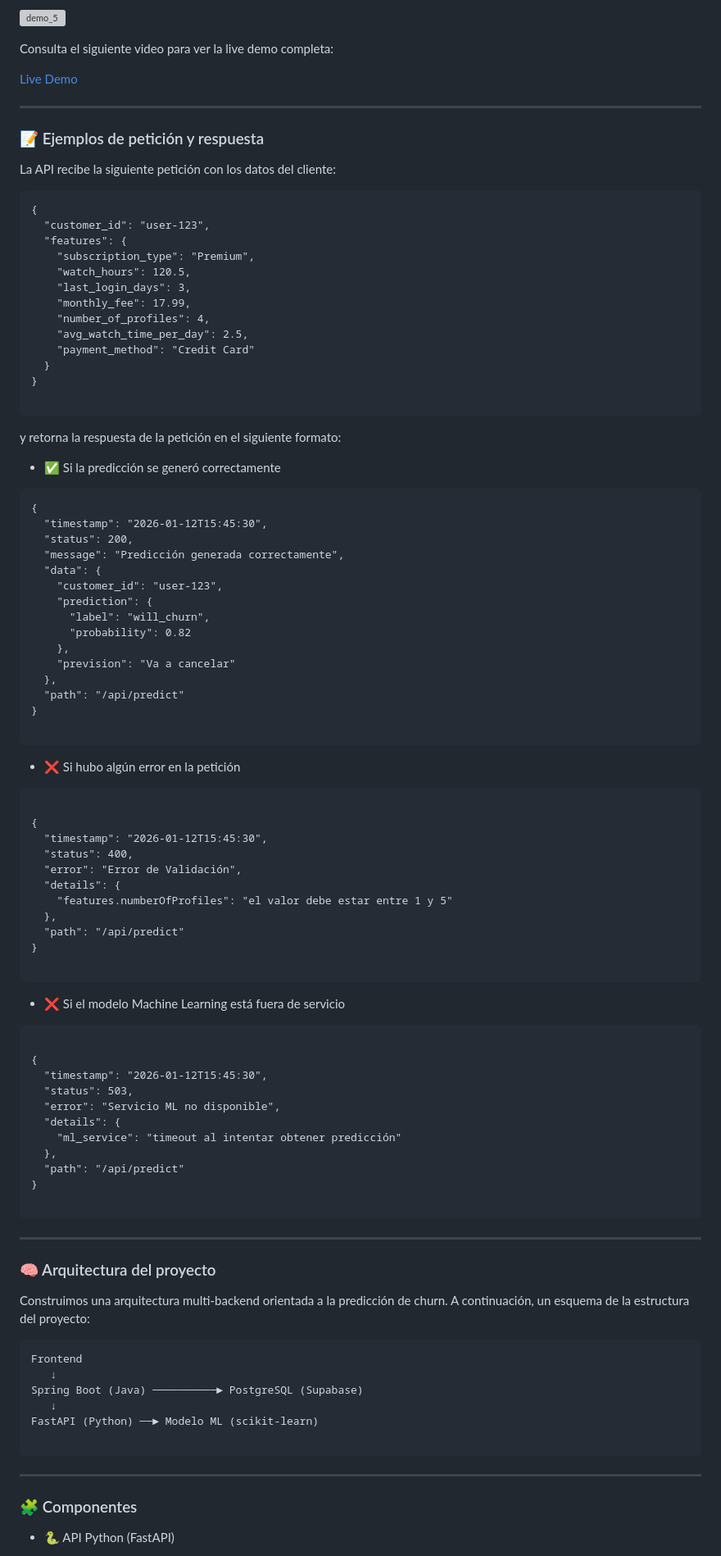
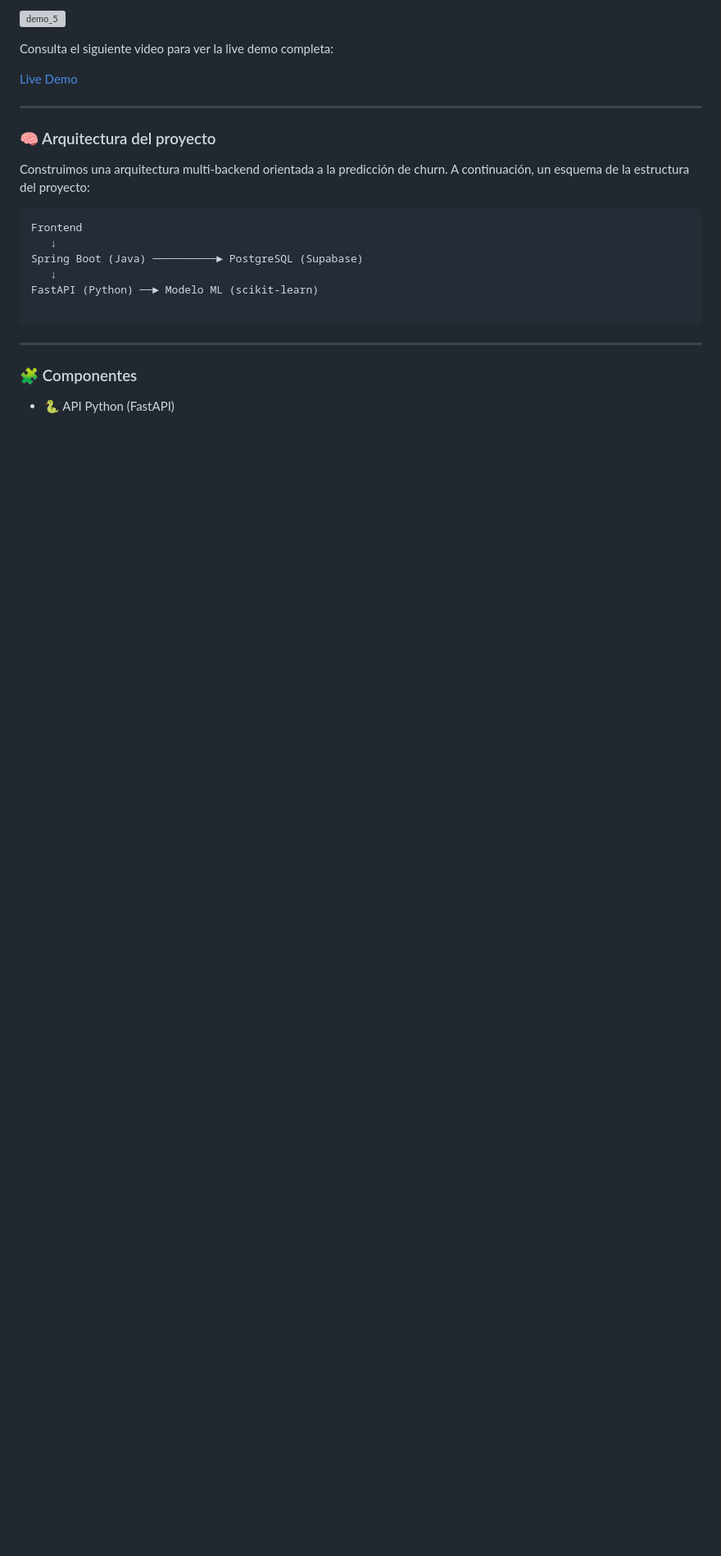
Before and after one commit to VillaltaE/Hackthon_NoCountry_65, a Markdown page: README.md, the part around the change. Shown at 82% size. Drawn GitHub-style; blank space fills up the shorter version; grey boxes are pictures that could not be loaded.

Commit message:
eliminado ejemplos de petición y respuesta

````diff
--- a/README.md
+++ b/README.md
@@ -83,81 +83,6 @@ Consulta el siguiente video para ver la live demo completa:
 
 [Live Demo](https://youtu.be/nOfDL6W6_QA)
 
-
----
-
-### 📝 Ejemplos de petición y respuesta
-
-La API recibe la siguiente petición con los datos del cliente:
-
-```
-{
-  "customer_id": "user-123",
-  "features": {
-    "subscription_type": "Premium",
-    "watch_hours": 120.5,
-    "last_login_days": 3,
-    "monthly_fee": 17.99,
-    "number_of_profiles": 4,
-    "avg_watch_time_per_day": 2.5,
-    "payment_method": "Credit Card"
-  }
-}
-
-```
-
-y retorna la respuesta de la petición en el siguiente formato:
-
-- ✅ Si la predicción se generó correctamente
-
-```
-{
-  "timestamp": "2026-01-12T15:45:30",
-  "status": 200,
-  "message": "Predicción generada correctamente",
-  "data": {
-    "customer_id": "user-123",
-    "prediction": {
-      "label": "will_churn",
-      "probability": 0.82
-    },
-    "prevision": "Va a cancelar"
-  },
-  "path": "/api/predict"
-}
-
-```
-- ❌ Si hubo algún error en la petición
-
-```
-
-{
-  "timestamp": "2026-01-12T15:45:30",
-  "status": 400,
-  "error": "Error de Validación",
-  "details": {
-    "features.numberOfProfiles": "el valor debe estar entre 1 y 5"
-  },
-  "path": "/api/predict"
-}
-
-```
-
-- ❌ Si el modelo Machine Learning está fuera de servicio
-
-```
-
-{
-  "timestamp": "2026-01-12T15:45:30",
-  "status": 503,
-  "error": "Servicio ML no disponible",
-  "details": {
-    "ml_service": "timeout al intentar obtener predicción"
-  },
-  "path": "/api/predict"
-}
-
-```
 ---
 
 ### 🧠 Arquitectura del proyecto
````
